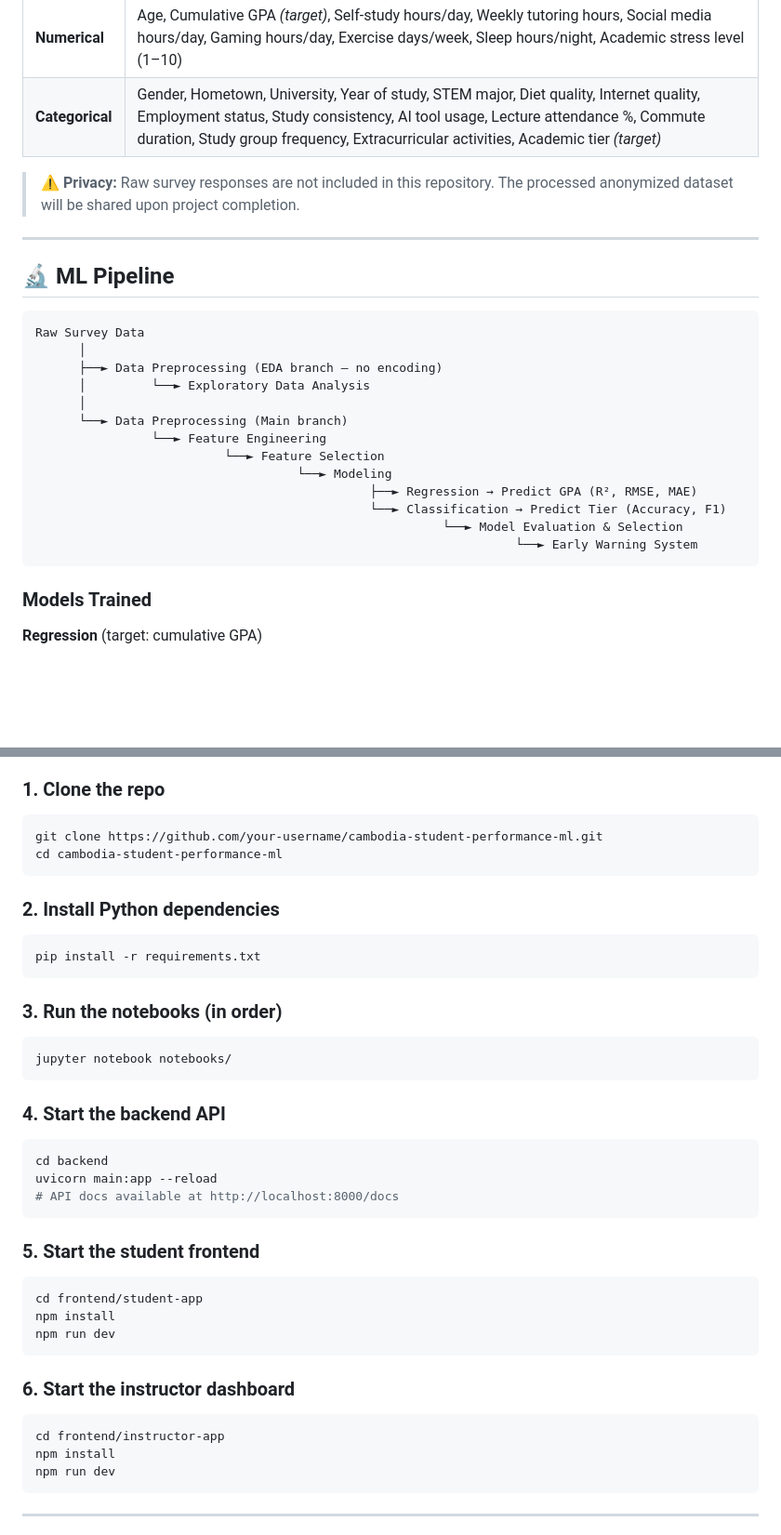
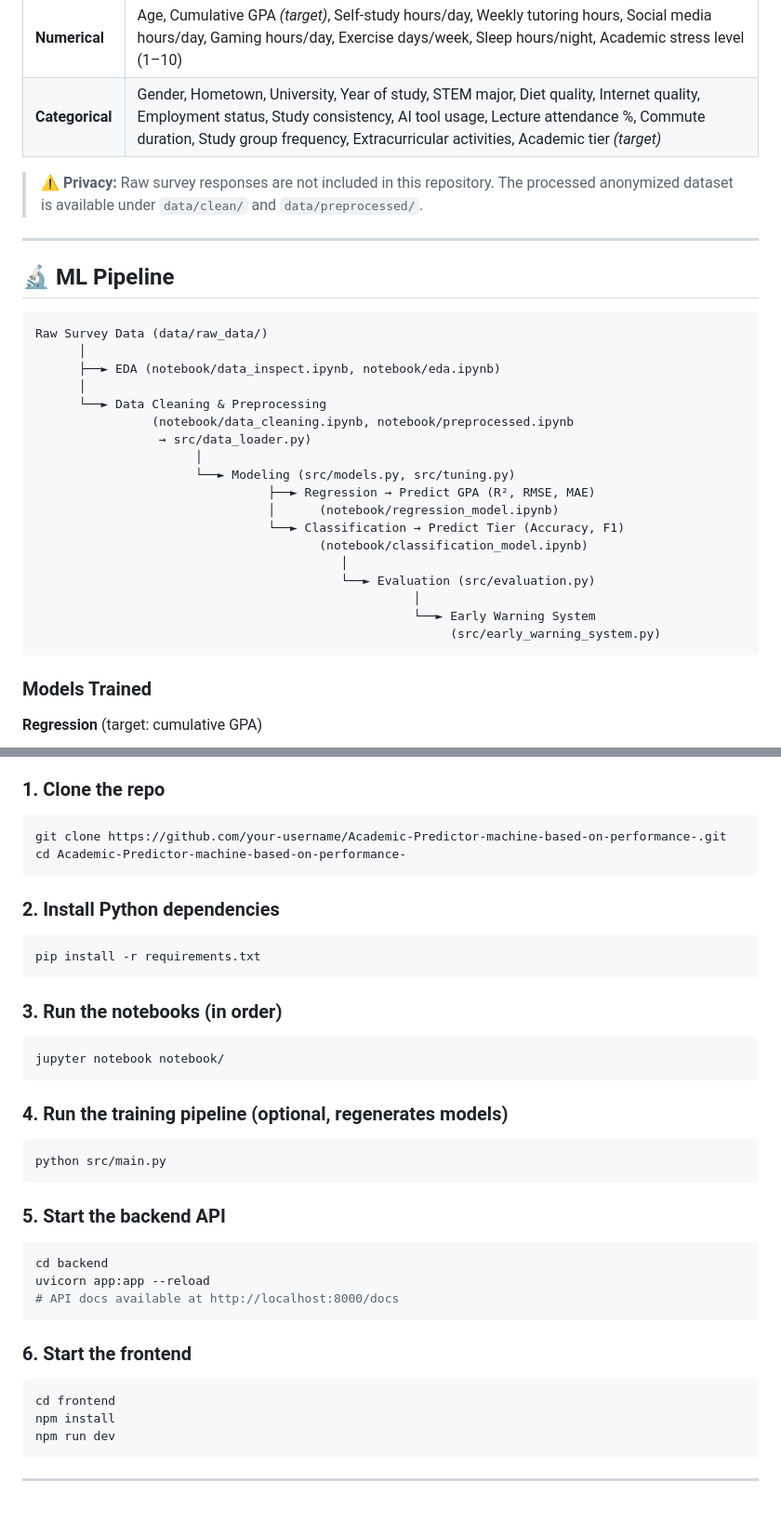
Before and after one commit to Superkai017/Academic-Predictor-machine-based-on-performance-, a Markdown page: README.md, 2 parts joined by grey strips. Shown at 93% size. Drawn GitHub-style; blank space fills up the shorter version.

````diff
--- a/README.md
+++ b/README.md
@@ -126,26 +112,31 @@ cambodia-student-performance-ml/
 | **Numerical** | Age, Cumulative GPA *(target)*, Self-study hours/day, Weekly tutoring hours, Social media hours/day, Gaming hours/day, Exercise days/week, Sleep hours/night, Academic stress level (1–10) |
 | **Categorical** | Gender, Hometown, University, Year of study, STEM major, Diet quality, Internet quality, Employment status, Study consistency, AI tool usage, Lecture attendance %, Commute duration, Study group frequency, Extracurricular activities, Academic tier *(target)* |
 
-> ⚠️ **Privacy:** Raw survey responses are not included in this repository. The processed anonymized dataset will be shared upon project completion.
+> ⚠️ **Privacy:** Raw survey responses are not included in this repository. The processed anonymized dataset is available under `data/clean/` and `data/preprocessed/`.
 
 ---
 
 ## 🔬 ML Pipeline
 
 ```
-Raw Survey Data
+Raw Survey Data (data/raw_data/)
       │
-      ├──► Data Preprocessing (EDA branch — no encoding)
-      │         └──► Exploratory Data Analysis
+      ├──► EDA (notebook/data_inspect.ipynb, notebook/eda.ipynb)
       │
-      └──► Data Preprocessing (Main branch)
-                └──► Feature Engineering
-                          └──► Feature Selection
-                                    └──► Modeling
-                                              ├──► Regression → Predict GPA (R², RMSE, MAE)
-                                              └──► Classification → Predict Tier (Accuracy, F1)
-                                                        └──► Model Evaluation & Selection
-                                                                  └──► Early Warning System
+      └──► Data Cleaning & Preprocessing
+                (notebook/data_cleaning.ipynb, notebook/preprocessed.ipynb
+                 → src/data_loader.py)
+                      │
+                      └──► Modeling (src/models.py, src/tuning.py)
+                                ├──► Regression → Predict GPA (R², RMSE, MAE)
+                                │      (notebook/regression_model.ipynb)
+                                └──► Classification → Predict Tier (Accuracy, F1)
+                                       (notebook/classification_model.ipynb)
+                                          │
+                                          └──► Evaluation (src/evaluation.py)
+                                                    │
+                                                    └──► Early Warning System
+                                                         (src/early_warning_system.py)
 ```
 
 ### Models Trained
@@ -170,8 +161,8 @@ Raw Survey Data
 ### 1. Clone the repo
 
 ```bash
-git clone https://github.com/your-username/cambodia-student-performance-ml.git
-cd cambodia-student-performance-ml
+git clone https://github.com/your-username/Academic-Predictor-machine-based-on-performance-.git
+cd Academic-Predictor-machine-based-on-performance-
 ```
 
 ### 2. Install Python dependencies
@@ -183,29 +174,27 @@ pip install -r requirements.txt
 ### 3. Run the notebooks (in order)
 
 ```bash
-jupyter notebook notebooks/
+jupyter notebook notebook/
 ```
 
-### 4. Start the backend API
+### 4. Run the training pipeline (optional, regenerates models)
+
+```bash
+python src/main.py
+```
+
+### 5. Start the backend API
 
 ```bash
 cd backend
-uvicorn main:app --reload
+uvicorn app:app --reload
 # API docs available at http://localhost:8000/docs
 ```
 
-### 5. Start the student frontend
+### 6. Start the frontend
 
 ```bash
-cd frontend/student-app
-npm install
-npm run dev
-```
-
-### 6. Start the instructor dashboard
-
-```bash
-cd frontend/instructor-app
+cd frontend
 npm install
 npm run dev
 ```
````
Also changed, not shown: other parts of README.md (+46 -60 lines).
